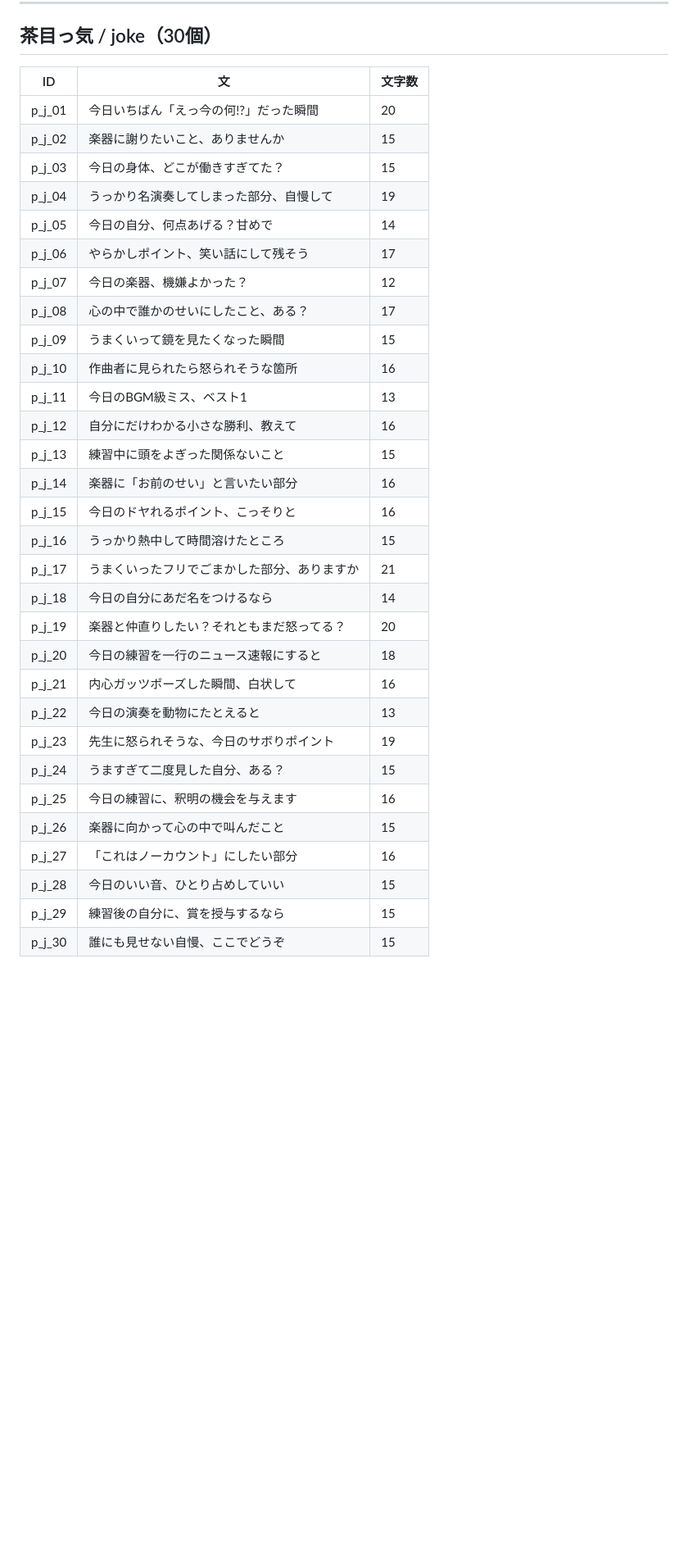
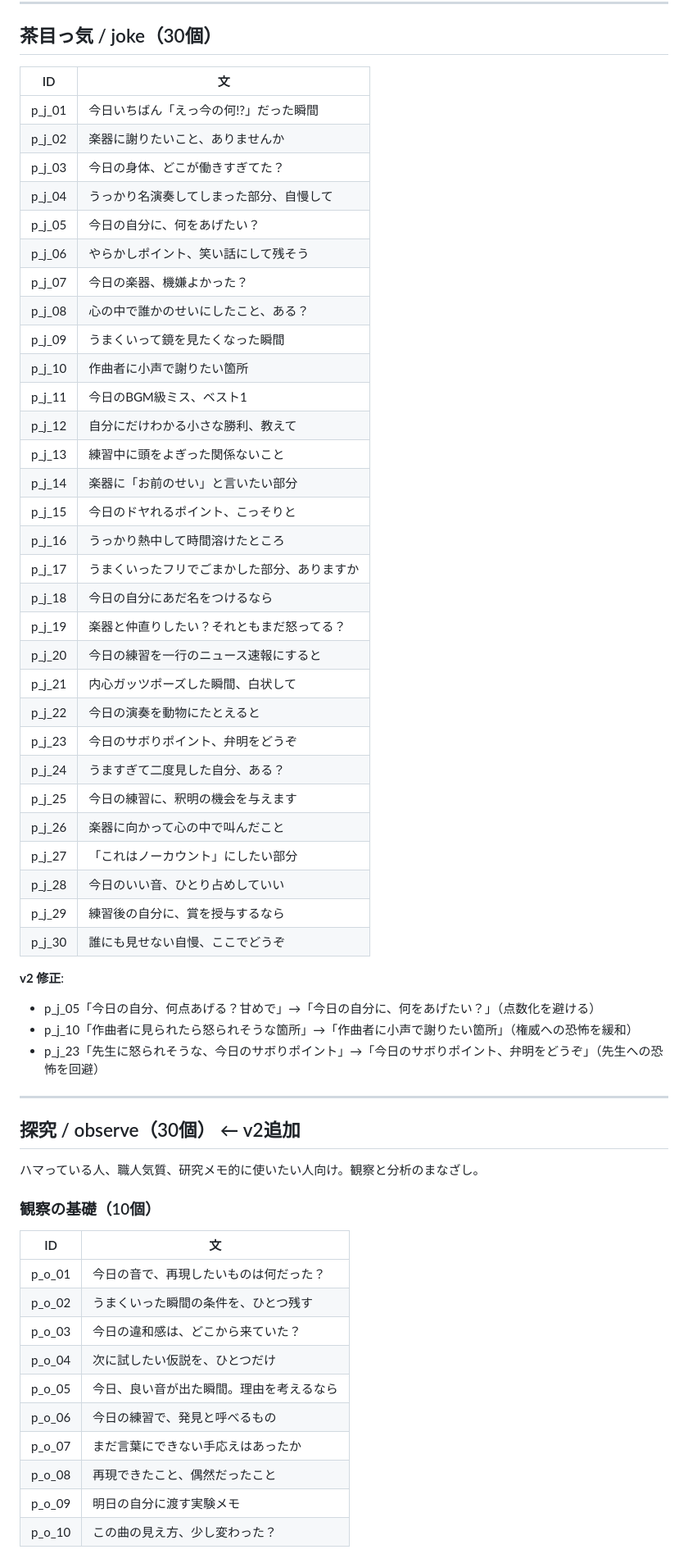
Before and after one commit to tokodayo/musicgrow-demo, a Markdown page: docs/PLACEHOLDER_DATA.md, the part around one of its changes. Shown at 82% size. Drawn GitHub-style; blank space fills up the shorter version.

Commit message:
Update placeholder data with version and new categories
Add versioning and new categories to placeholder data.

```diff
--- a/docs/PLACEHOLDER_DATA.md
+++ b/docs/PLACEHOLDER_DATA.md
@@ -97,35 +98,62 @@
 
 ## 茶目っ気 / joke（30個）
 
-| ID | 文 | 文字数 |
-|---|---|---|
-| p_j_01 | 今日いちばん「えっ今の何!?」だった瞬間 | 20 |
-| p_j_02 | 楽器に謝りたいこと、ありませんか | 15 |
-| p_j_03 | 今日の身体、どこが働きすぎてた？ | 15 |
-| p_j_04 | うっかり名演奏してしまった部分、自慢して | 19 |
-| p_j_05 | 今日の自分、何点あげる？甘めで | 14 |
-| p_j_06 | やらかしポイント、笑い話にして残そう | 17 |
-| p_j_07 | 今日の楽器、機嫌よかった？ | 12 |
-| p_j_08 | 心の中で誰かのせいにしたこと、ある？ | 17 |
-| p_j_09 | うまくいって鏡を見たくなった瞬間 | 15 |
-| p_j_10 | 作曲者に見られたら怒られそうな箇所 | 16 |
-| p_j_11 | 今日のBGM級ミス、ベスト1 | 13 |
-| p_j_12 | 自分にだけわかる小さな勝利、教えて | 16 |
-| p_j_13 | 練習中に頭をよぎった関係ないこと | 15 |
-| p_j_14 | 楽器に「お前のせい」と言いたい部分 | 16 |
-| p_j_15 | 今日のドヤれるポイント、こっそりと | 16 |
-| p_j_16 | うっかり熱中して時間溶けたところ | 15 |
-| p_j_17 | うまくいったフリでごまかした部分、ありますか | 21 |
-| p_j_18 | 今日の自分にあだ名をつけるなら | 14 |
-| p_j_19 | 楽器と仲直りしたい？それともまだ怒ってる？ | 20 |
-| p_j_20 | 今日の練習を一行のニュース速報にすると | 18 |
-| p_j_21 | 内心ガッツポーズした瞬間、白状して | 16 |
-| p_j_22 | 今日の演奏を動物にたとえると | 13 |
-| p_j_23 | 先生に怒られそうな、今日のサボりポイント | 19 |
-| p_j_24 | うますぎて二度見した自分、ある？ | 15 |
-| p_j_25 | 今日の練習に、釈明の機会を与えます | 16 |
-| p_j_26 | 楽器に向かって心の中で叫んだこと | 15 |
-| p_j_27 | 「これはノーカウント」にしたい部分 | 16 |
-| p_j_28 | 今日のいい音、ひとり占めしていい | 15 |
-| p_j_29 | 練習後の自分に、賞を授与するなら | 15 |
-| p_j_30 | 誰にも見せない自慢、ここでどうぞ | 15 |
+| ID | 文 |
+|---|---|
+| p_j_01 | 今日いちばん「えっ今の何!?」だった瞬間 |
+| p_j_02 | 楽器に謝りたいこと、ありませんか |
+| p_j_03 | 今日の身体、どこが働きすぎてた？ |
+| p_j_04 | うっかり名演奏してしまった部分、自慢して |
+| p_j_05 | 今日の自分に、何をあげたい？ |
+| p_j_06 | やらかしポイント、笑い話にして残そう |
+| p_j_07 | 今日の楽器、機嫌よかった？ |
+| p_j_08 | 心の中で誰かのせいにしたこと、ある？ |
+| p_j_09 | うまくいって鏡を見たくなった瞬間 |
+| p_j_10 | 作曲者に小声で謝りたい箇所 |
+| p_j_11 | 今日のBGM級ミス、ベスト1 |
+| p_j_12 | 自分にだけわかる小さな勝利、教えて |
+| p_j_13 | 練習中に頭をよぎった関係ないこと |
+| p_j_14 | 楽器に「お前のせい」と言いたい部分 |
+| p_j_15 | 今日のドヤれるポイント、こっそりと |
+| p_j_16 | うっかり熱中して時間溶けたところ |
+| p_j_17 | うまくいったフリでごまかした部分、ありますか |
+| p_j_18 | 今日の自分にあだ名をつけるなら |
+| p_j_19 | 楽器と仲直りしたい？それともまだ怒ってる？ |
+| p_j_20 | 今日の練習を一行のニュース速報にすると |
+| p_j_21 | 内心ガッツポーズした瞬間、白状して |
+| p_j_22 | 今日の演奏を動物にたとえると |
+| p_j_23 | 今日のサボりポイント、弁明をどうぞ |
+| p_j_24 | うますぎて二度見した自分、ある？ |
+| p_j_25 | 今日の練習に、釈明の機会を与えます |
+| p_j_26 | 楽器に向かって心の中で叫んだこと |
+| p_j_27 | 「これはノーカウント」にしたい部分 |
+| p_j_28 | 今日のいい音、ひとり占めしていい |
+| p_j_29 | 練習後の自分に、賞を授与するなら |
+| p_j_30 | 誰にも見せない自慢、ここでどうぞ |
+
+**v2 修正**:
+- p_j_05「今日の自分、何点あげる？甘めで」→「今日の自分に、何をあげたい？」（点数化を避ける）
+- p_j_10「作曲者に見られたら怒られそうな箇所」→「作曲者に小声で謝りたい箇所」（権威への恐怖を緩和）
+- p_j_23「先生に怒られそうな、今日のサボりポイント」→「今日のサボりポイント、弁明をどうぞ」（先生への恐怖を回避）
+
+---
+
+## 探究 / observe（30個） ← v2追加
+
+ハマっている人、職人気質、研究メモ的に使いたい人向け。観察と分析のまなざし。
+
+### 観察の基礎（10個）
+
+| ID | 文 |
+|---|---|
+| p_o_01 | 今日の音で、再現したいものは何だった？ |
+| p_o_02 | うまくいった瞬間の条件を、ひとつ残す |
+| p_o_03 | 今日の違和感は、どこから来ていた？ |
+| p_o_04 | 次に試したい仮説を、ひとつだけ |
+| p_o_05 | 今日、良い音が出た瞬間。理由を考えるなら |
+| p_o_06 | 今日の練習で、発見と呼べるもの |
+| p_o_07 | まだ言葉にできない手応えはあったか |
+| p_o_08 | 再現できたこと、偶然だったこと |
+| p_o_09 | 明日の自分に渡す実験メモ |
+| p_o_10 | この曲の見え方、少し変わった？ |
+
```
Also changed, not shown: other parts of docs/PLACEHOLDER_DATA.md (+137 -80 lines).
